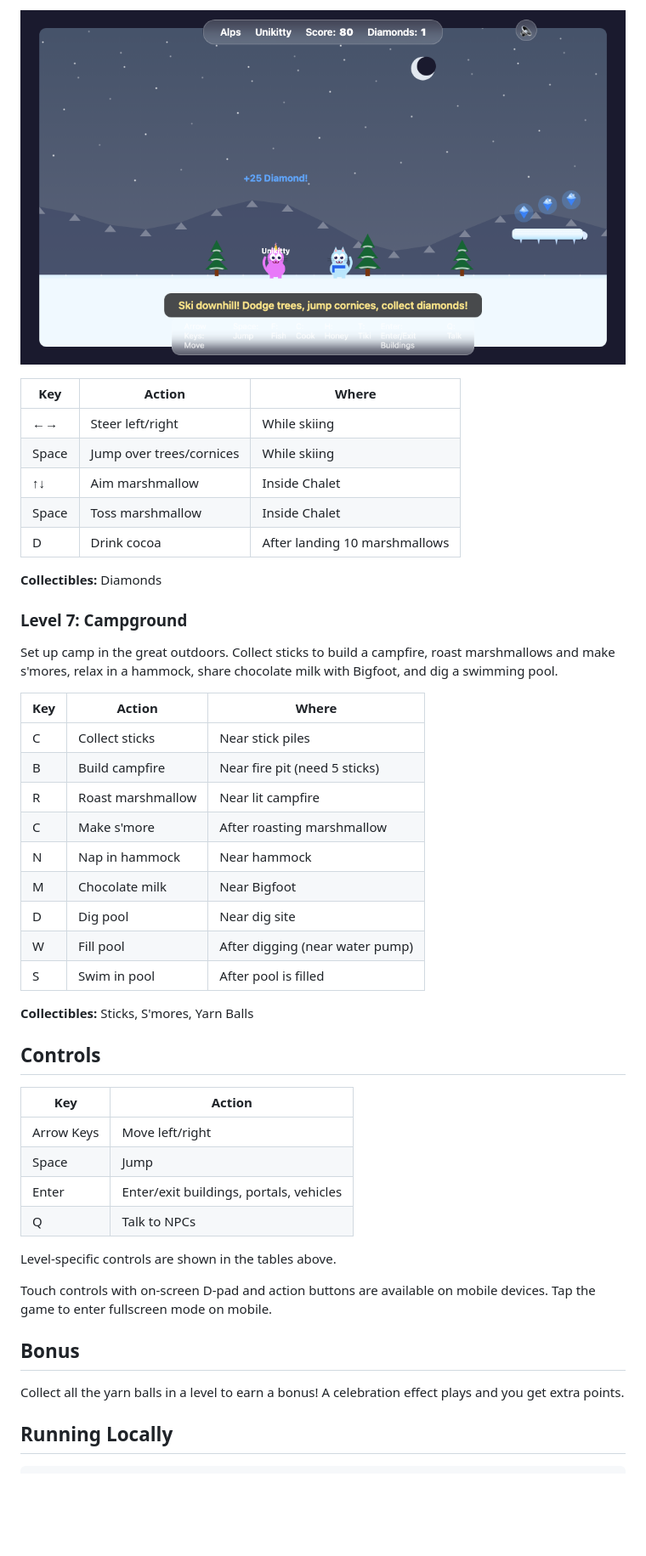
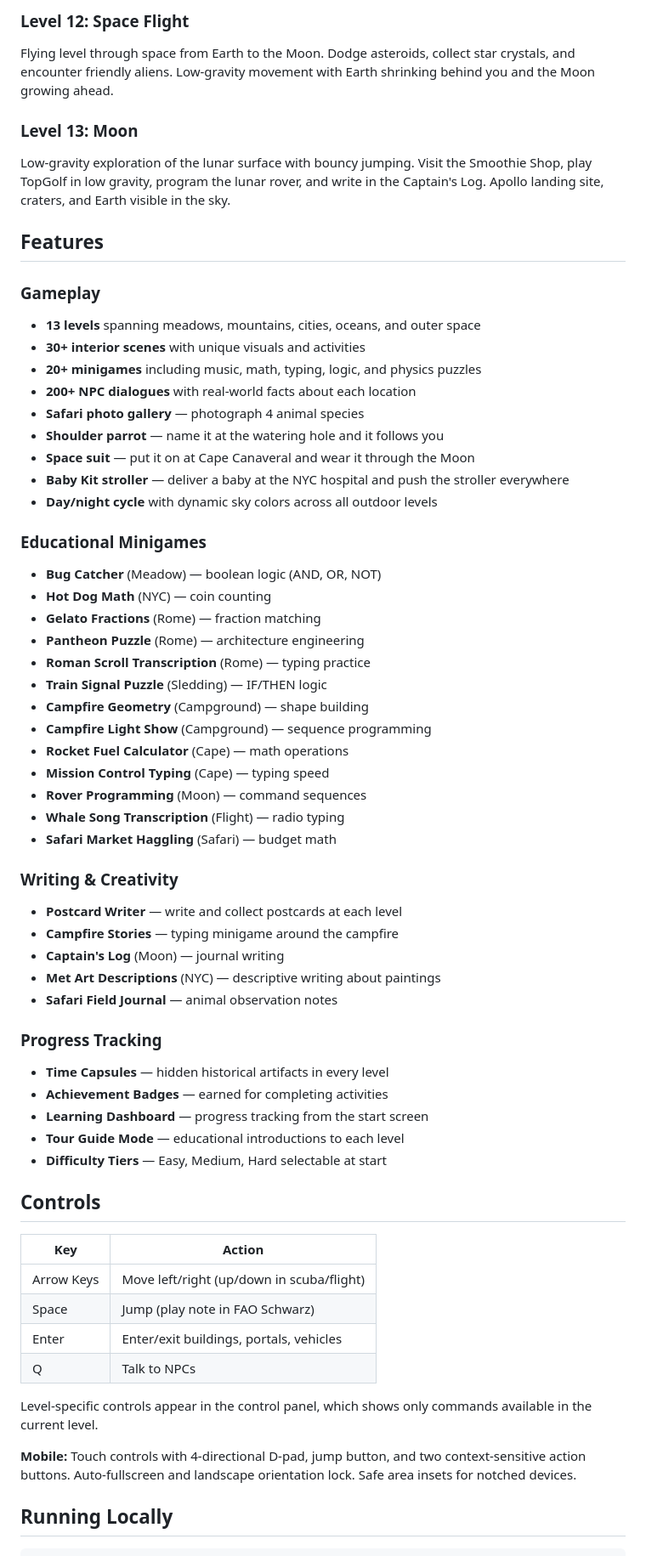
Before and after one commit to davetashner/unikittyville, a Markdown page: README.md, the part around one of its changes. Shown at 85% size. Drawn GitHub-style; blank space fills up the shorter version.

```diff
--- a/README.md
+++ b/README.md
@@ -94,50 +50,64 @@ Auto-scrolling ski downhill. Dodge pine trees, jump over cornices, and collect d
 
-![Alps](docs/screenshots/level6-alps.png)
+### Level 12: Space Flight
+Flying level through space from Earth to the Moon. Dodge asteroids, collect star crystals, and encounter friendly aliens. Low-gravity movement with Earth shrinking behind you and the Moon growing ahead.
 
-| Key | Action | Where |
-|-----|--------|-------|
-| ←→ | Steer left/right | While skiing |
-| Space | Jump over trees/cornices | While skiing |
-| ↑↓ | Aim marshmallow | Inside Chalet |
-| Space | Toss marshmallow | Inside Chalet |
-| D | Drink cocoa | After landing 10 marshmallows |
+### Level 13: Moon
+Low-gravity exploration of the lunar surface with bouncy jumping. Visit the Smoothie Shop, play TopGolf in low gravity, program the lunar rover, and write in the Captain's Log. Apollo landing site, craters, and Earth visible in the sky.
 
-**Collectibles:** Diamonds
+## Features
 
-### Level 7: Campground
+### Gameplay
+- **13 levels** spanning meadows, mountains, cities, oceans, and outer space
+- **30+ interior scenes** with unique visuals and activities
+- **20+ minigames** including music, math, typing, logic, and physics puzzles
+- **200+ NPC dialogues** with real-world facts about each location
+- **Safari photo gallery** — photograph 4 animal species
+- **Shoulder parrot** — name it at the watering hole and it follows you
+- **Space suit** — put it on at Cape Canaveral and wear it through the Moon
+- **Baby Kit stroller** — deliver a baby at the NYC hospital and push the stroller everywhere
+- **Day/night cycle** with dynamic sky colors across all outdoor levels
 
-Set up camp in the great outdoors. Collect sticks to build a campfire, roast marshmallows and make s'mores, relax in a hammock, share chocolate milk with Bigfoot, and dig a swimming pool.
+### Educational Minigames
+- **Bug Catcher** (Meadow) — boolean logic (AND, OR, NOT)
+- **Hot Dog Math** (NYC) — coin counting
+- **Gelato Fractions** (Rome) — fraction matching
+- **Pantheon Puzzle** (Rome) — architecture engineering
+- **Roman Scroll Transcription** (Rome) — typing practice
+- **Train Signal Puzzle** (Sledding) — IF/THEN logic
+- **Campfire Geometry** (Campground) — shape building
+- **Campfire Light Show** (Campground) — sequence programming
+- **Rocket Fuel Calculator** (Cape) — math operations
+- **Mission Control Typing** (Cape) — typing speed
+- **Rover Programming** (Moon) — command sequences
+- **Whale Song Transcription** (Flight) — radio typing
+- **Safari Market Haggling** (Safari) — budget math
 
-| Key | Action | Where |
-|-----|--------|-------|
-| C | Collect sticks | Near stick piles |
-| B | Build campfire | Near fire pit (need 5 sticks) |
-| R | Roast marshmallow | Near lit campfire |
-| C | Make s'more | After roasting marshmallow |
-| N | Nap in hammock | Near hammock |
-| M | Chocolate milk | Near Bigfoot |
-| D | Dig pool | Near dig site |
-| W | Fill pool | After digging (near water pump) |
-| S | Swim in pool | After pool is filled |
+### Writing & Creativity
+- **Postcard Writer** — write and collect postcards at each level
+- **Campfire Stories** — typing minigame around the campfire
+- **Captain's Log** (Moon) — journal writing
+- **Met Art Descriptions** (NYC) — descriptive writing about paintings
+- **Safari Field Journal** — animal observation notes
 
-**Collectibles:** Sticks, S'mores, Yarn Balls
+### Progress Tracking
+- **Time Capsules** — hidden historical artifacts in every level
+- **Achievement Badges** — earned for completing activities
+- **Learning Dashboard** — progress tracking from the start screen
+- **Tour Guide Mode** — educational introductions to each level
+- **Difficulty Tiers** — Easy, Medium, Hard selectable at start
 
 ## Controls
 
 | Key | Action |
 |-----|--------|
-| Arrow Keys | Move left/right |
-| Space | Jump |
+| Arrow Keys | Move left/right (up/down in scuba/flight) |
+| Space | Jump (play note in FAO Schwarz) |
 | Enter | Enter/exit buildings, portals, vehicles |
 | Q | Talk to NPCs |
 
-Level-specific controls are shown in the tables above.
+Level-specific controls appear in the control panel, which shows only commands available in the current level.
 
-Touch controls with on-screen D-pad and action buttons are available on mobile devices. Tap the game to enter fullscreen mode on mobile.
-
-## Bonus
-
-Collect all the yarn balls in a level to earn a bonus! A celebration effect plays and you get extra points.
+**Mobile:** Touch controls with 4-directional D-pad, jump button, and two context-sensitive action buttons. Auto-fullscreen and landscape orientation lock. Safe area insets for notched devices.
 
 ## Running Locally
 
```
Also changed, not shown: other parts of README.md (+81 -77 lines).
